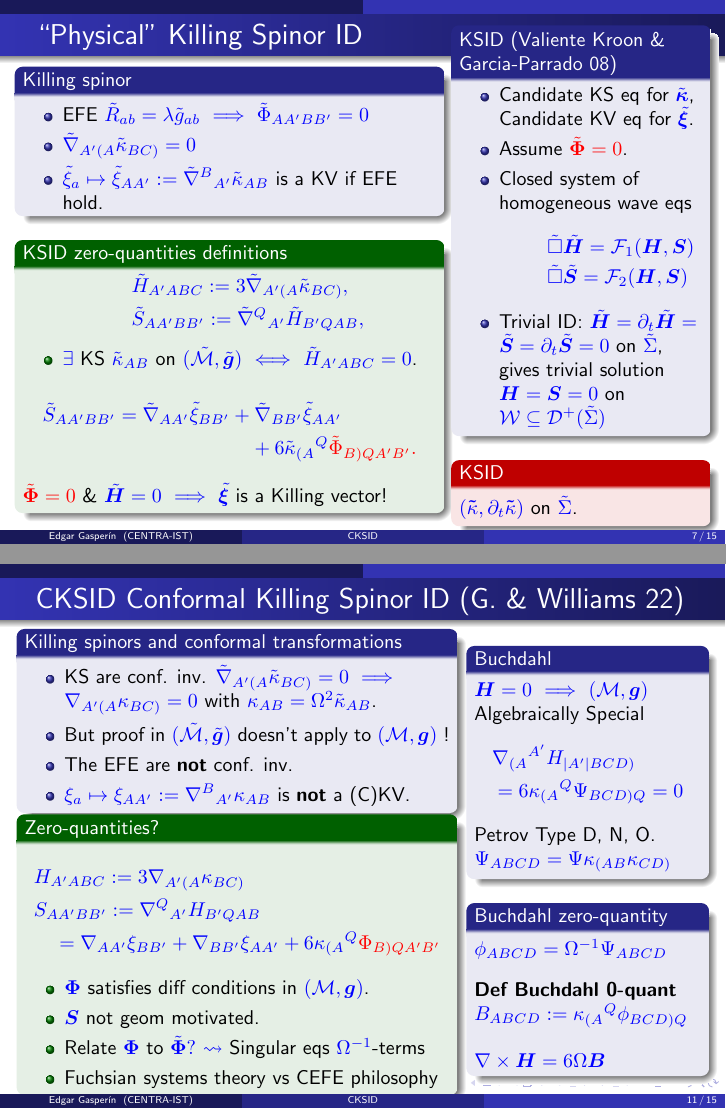
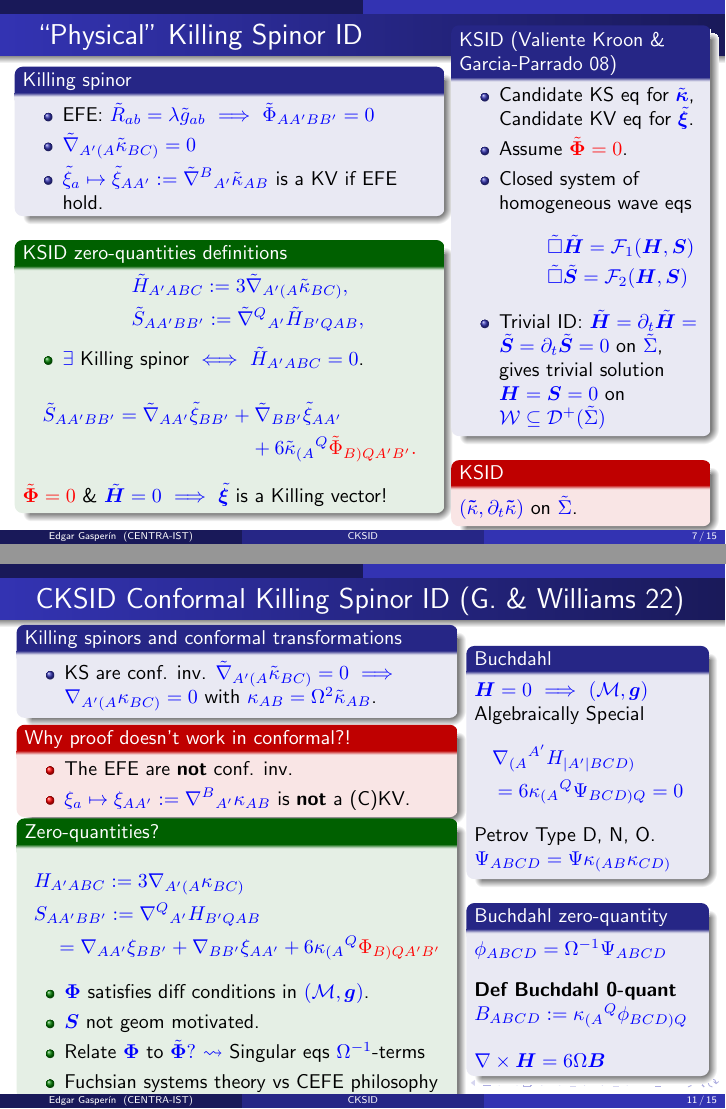
Before and after one commit to JarrodLW/CSKID_project, LaTeX slides (TalkCENTRA-CAMGSD.tex): pages 15 and 23 of 30 before the commit and pages 16 and 26 of 33 after it, joined at a grey line. The pictures show the PDF file TalkCENTRA-CAMGSD.pdf that the author committed with the source.

Commit message:
update talk

```diff
--- a/TalkCENTRA-CAMGSD.tex
+++ b/TalkCENTRA-CAMGSD.tex
@@ -731,4 +731,3 @@ Riemann $\rightarrow$ Weyl, \;\;\;tracefree Ricci, \;\;\; Ricci scalar.
 \end{subequations}
 \vspace{-6mm}
 \begin{itemize}
-\item $\exists$ KS  $\tilde{\kappa}_{AB}$ on  $(\tilde{\mathcal{M}},\tilde{\bmg})$  $\iff$
@@ -919,16 +923,23 @@ satisfies the \textbf{Unphysical Killing vector equations}
 \begin{block}{ Killing spinors and conformal transformations}
   \begin{itemize}
   \item KS are
-    conf. inv. $\tilde{\nabla}_{A'(A}\tilde{\kappa}_{BC)}=0$
-    $\implies$ $\nabla_{A'(A}\kappa_{BC)}=0$ with
+    conf. inv.
+     $\tilde{\nabla}_{A'(A}\tilde{\kappa}_{BC)}=0$
+    $\implies$ $\nabla_{A'(A}\kappa_{BC)}=0$
+    with
     $\kappa_{AB}=\Omega^2\tilde{\kappa}_{AB}$.
-    \item But proof in $(\tilde{\mathcal{M}},\tilde{\bmg})$ doesn't
-      apply to $(\mathcal{M},\bmg)$ !
+  \end{itemize}
+\end{block}
+\pause
+\vspace{-3mm}
+\begin{alertblock}{Why proof doesn't work in conformal?!}
+  \begin{itemize}
+        %\item but ... %proof $(\mathcal{M},\bmg)$ doesn't work !
    \item The EFE are \textbf{not} conf. inv.
    \item $\xi_{a} \mapsto \xi_{AA'}:= \nabla^{B}{}_{A'}\kappa_{AB}$ is
      \textbf{not} a (C)KV.
   \end{itemize}
-  \end{block}
+  \end{alertblock}
 \vspace{-4mm}
 \pause
 \begin{exampleblock}{Zero-quantities?}
```
Also changed, not shown: TalkCENTRA-CAMGSD.pdf, TalkCENTRA-CAMGSD.tex (15 more changed lines).
